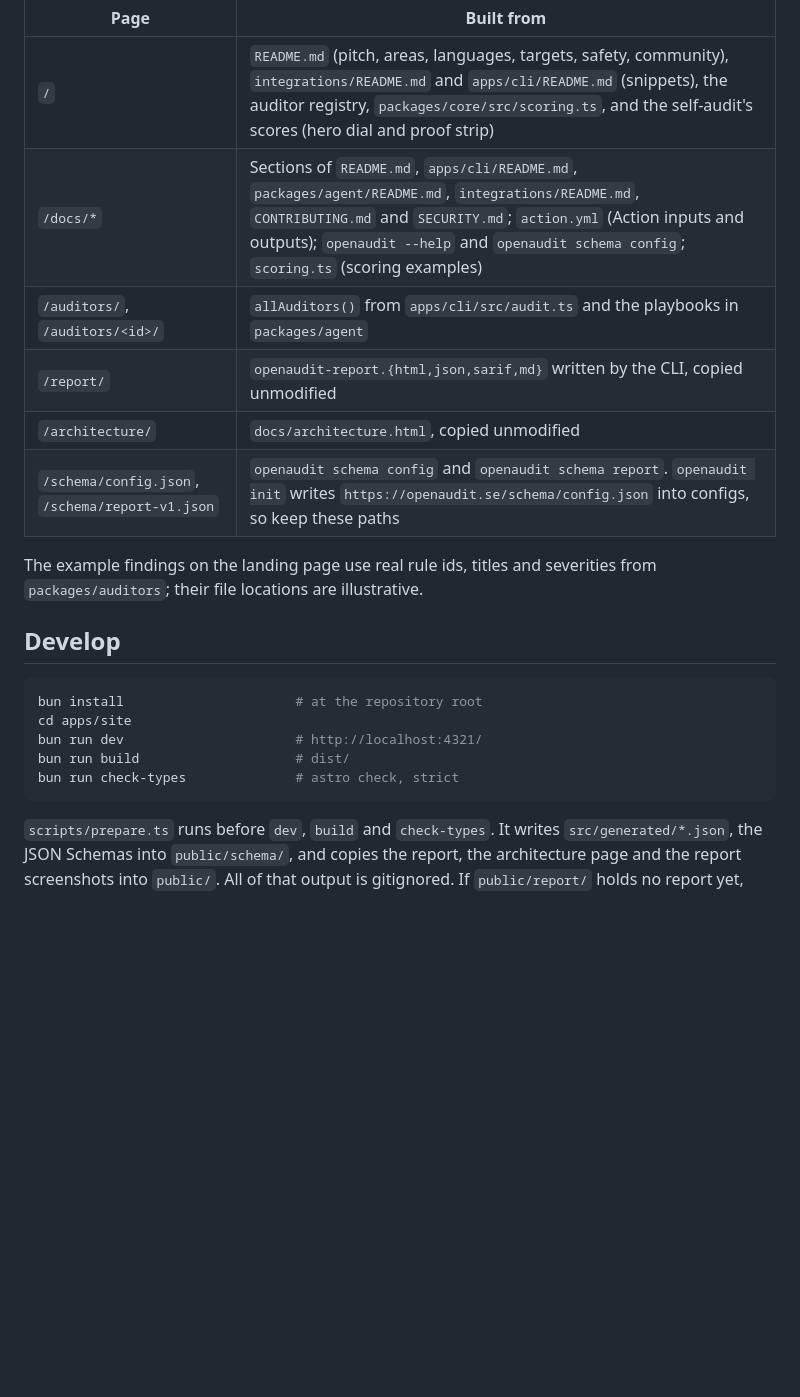
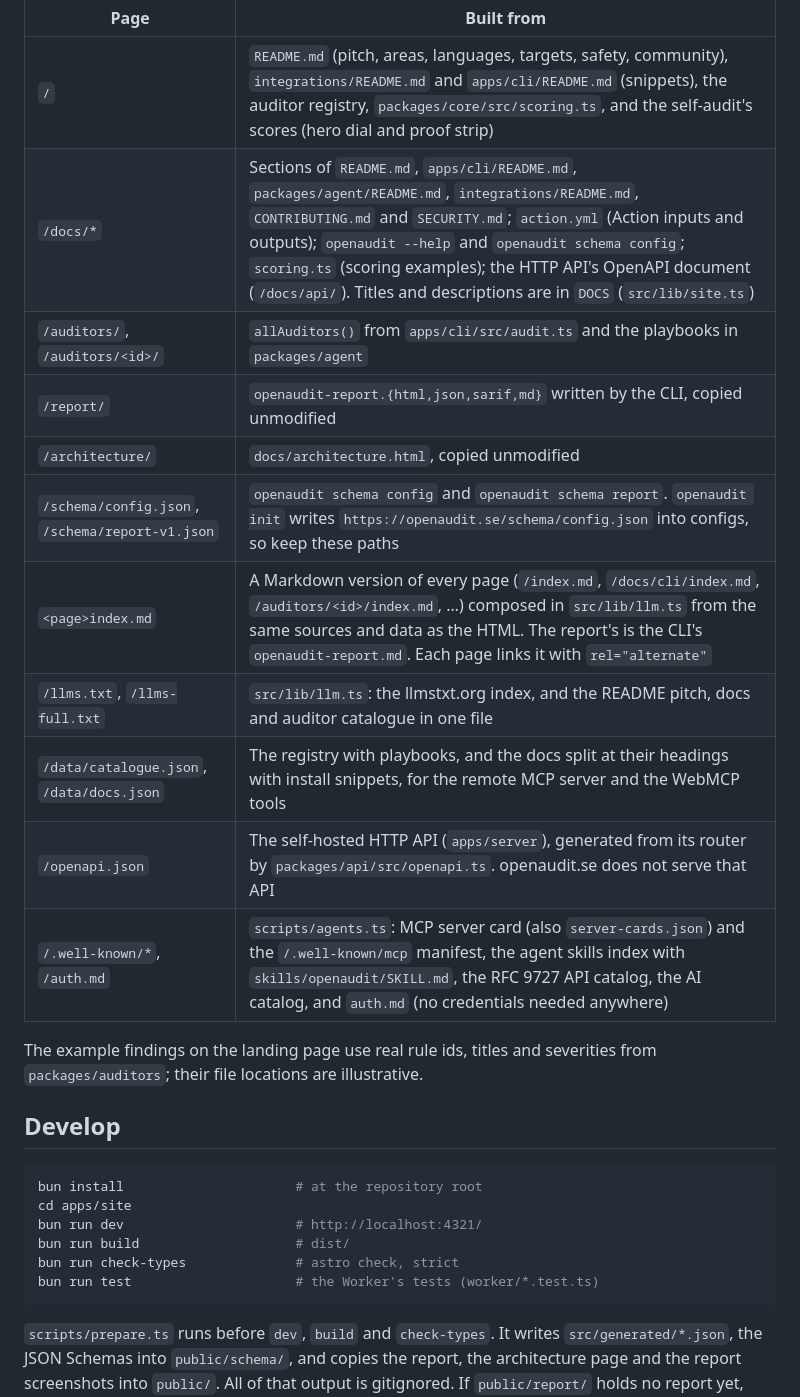
Before and after one commit to wezter96/openaudit, a Markdown page: apps/site/README.md, the part around one of its changes. Rendered like a GitHub page; blank space fills up the shorter version.

````diff
--- a/apps/site/README.md
+++ b/apps/site/README.md
@@ -7,11 +7,16 @@ Nothing on the site is hand-copied from the rest of the repository. At build tim
 | Page | Built from |
 | --- | --- |
 | `/` | `README.md` (pitch, areas, languages, targets, safety, community), `integrations/README.md` and `apps/cli/README.md` (snippets), the auditor registry, `packages/core/src/scoring.ts`, and the self-audit's scores (hero dial and proof strip) |
-| `/docs/*` | Sections of `README.md`, `apps/cli/README.md`, `packages/agent/README.md`, `integrations/README.md`, `CONTRIBUTING.md` and `SECURITY.md`; `action.yml` (Action inputs and outputs); `openaudit --help` and `openaudit schema config`; `scoring.ts` (scoring examples) |
+| `/docs/*` | Sections of `README.md`, `apps/cli/README.md`, `packages/agent/README.md`, `integrations/README.md`, `CONTRIBUTING.md` and `SECURITY.md`; `action.yml` (Action inputs and outputs); `openaudit --help` and `openaudit schema config`; `scoring.ts` (scoring examples); the HTTP API's OpenAPI document (`/docs/api/`). Titles and descriptions are in `DOCS` (`src/lib/site.ts`) |
 | `/auditors/`, `/auditors/<id>/` | `allAuditors()` from `apps/cli/src/audit.ts` and the playbooks in `packages/agent` |
 | `/report/` | `openaudit-report.{html,json,sarif,md}` written by the CLI, copied unmodified |
 | `/architecture/` | `docs/architecture.html`, copied unmodified |
 | `/schema/config.json`, `/schema/report-v1.json` | `openaudit schema config` and `openaudit schema report`. `openaudit init` writes `https://openaudit.se/schema/config.json` into configs, so keep these paths |
+| `<page>index.md` | A Markdown version of every page (`/index.md`, `/docs/cli/index.md`, `/auditors/<id>/index.md`, …) composed in `src/lib/llm.ts` from the same sources and data as the HTML. The report's is the CLI's `openaudit-report.md`. Each page links it with `rel="alternate"` |
+| `/llms.txt`, `/llms-full.txt` | `src/lib/llm.ts`: the llmstxt.org index, and the README pitch, docs and auditor catalogue in one file |
+| `/data/catalogue.json`, `/data/docs.json` | The registry with playbooks, and the docs split at their headings with install snippets, for the remote MCP server and the WebMCP tools |
+| `/openapi.json` | The self-hosted HTTP API (`apps/server`), generated from its router by `packages/api/src/openapi.ts`. openaudit.se does not serve that API |
+| `/.well-known/*`, `/auth.md` | `scripts/agents.ts`: MCP server card (also `server-cards.json`) and the `/.well-known/mcp` manifest, the agent skills index with `skills/openaudit/SKILL.md`, the RFC 9727 API catalog, the AI catalog, and `auth.md` (no credentials needed anywhere) |
 
 The example findings on the landing page use real rule ids, titles and severities from `packages/auditors`; their file locations are illustrative.
 
@@ -23,6 +28,7 @@ cd apps/site
 bun run dev                      # http://localhost:4321/
 bun run build                    # dist/
 bun run check-types              # astro check, strict
+bun run test                     # the Worker's tests (worker/*.test.ts)
 ```
 
 `scripts/prepare.ts` runs before `dev`, `build` and `check-types`. It writes `src/generated/*.json`, the JSON Schemas into `public/schema/`, and copies the report, the architecture page and the report screenshots into `public/`. All of that output is gitignored. If `public/report/` holds no report yet, `prepare` audits the repository (about 10 seconds). `bun scripts/prepare.ts --fresh` re-runs the audit.
````
Also changed, not shown: other parts of apps/site/README.md (+16 -4 lines).
